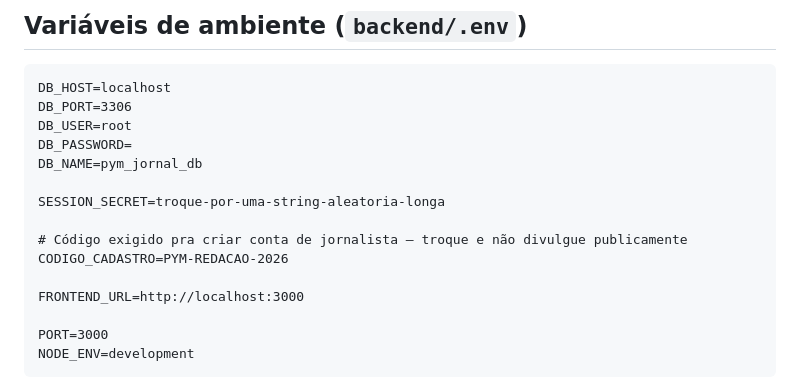
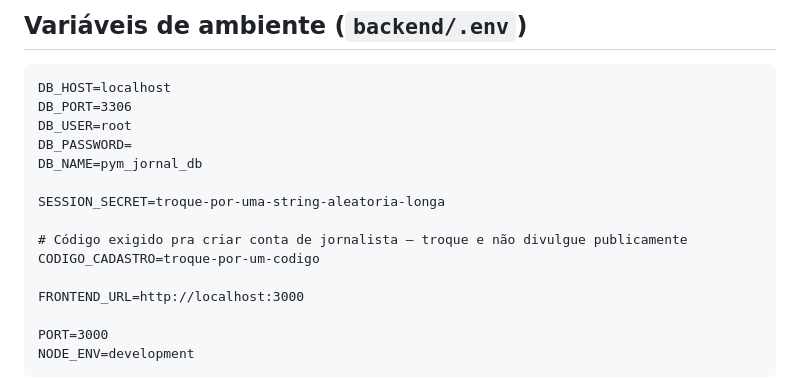
Before and after one commit to razika1888/Jornal-PYM, a Markdown page: README.md, the part around the change. GitHub-like rendering.

Commit message:
Replace sensitive registration code in README
Updated sensitive information in README.

```diff
--- a/README.md
+++ b/README.md
@@ -124,7 +124,7 @@ DB_NAME=pym_jornal_db
 SESSION_SECRET=troque-por-uma-string-aleatoria-longa
 
 # Código exigido pra criar conta de jornalista — troque e não divulgue publicamente
-CODIGO_CADASTRO=PYM-REDACAO-2026
+CODIGO_CADASTRO=troque-por-um-codigo
 
 FRONTEND_URL=http://localhost:3000
 
```
